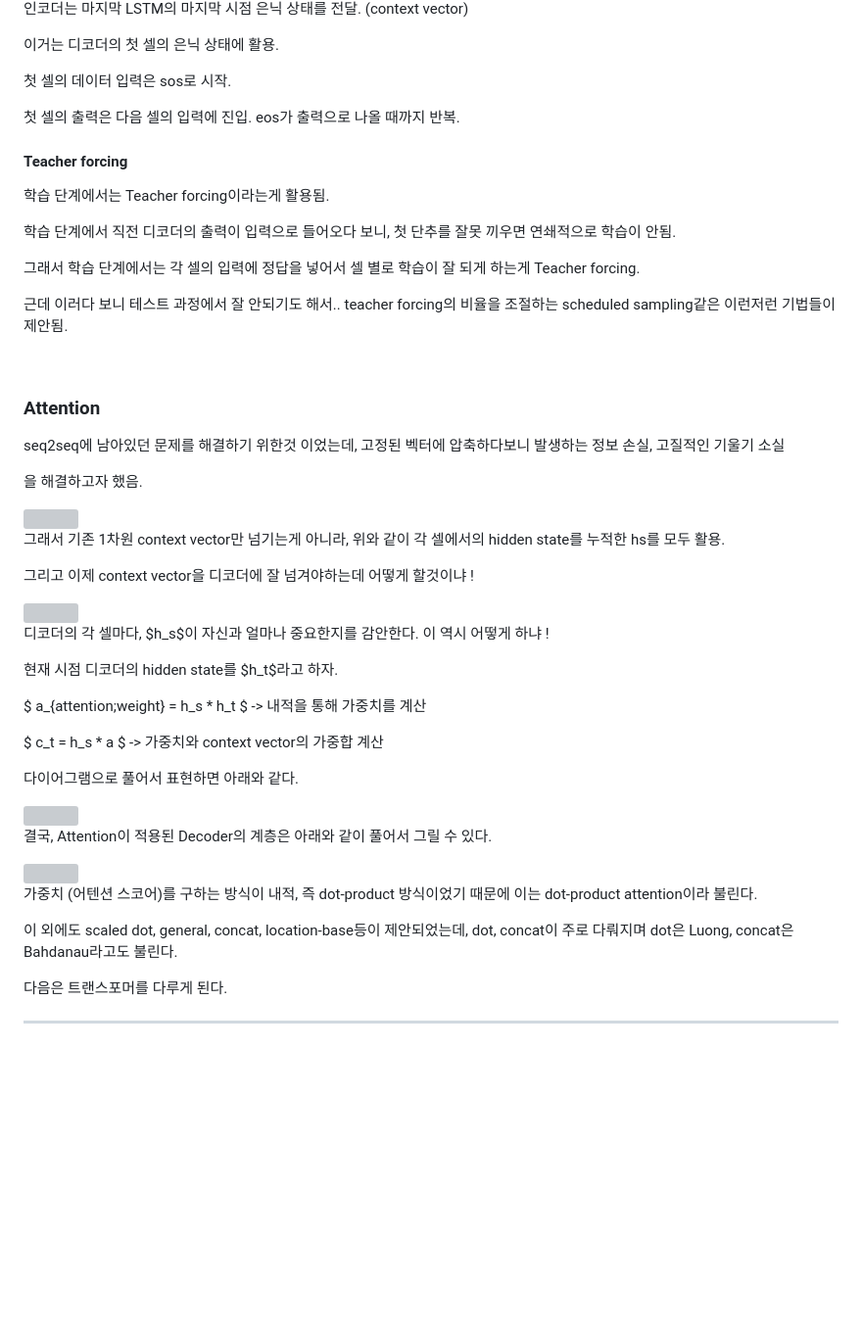
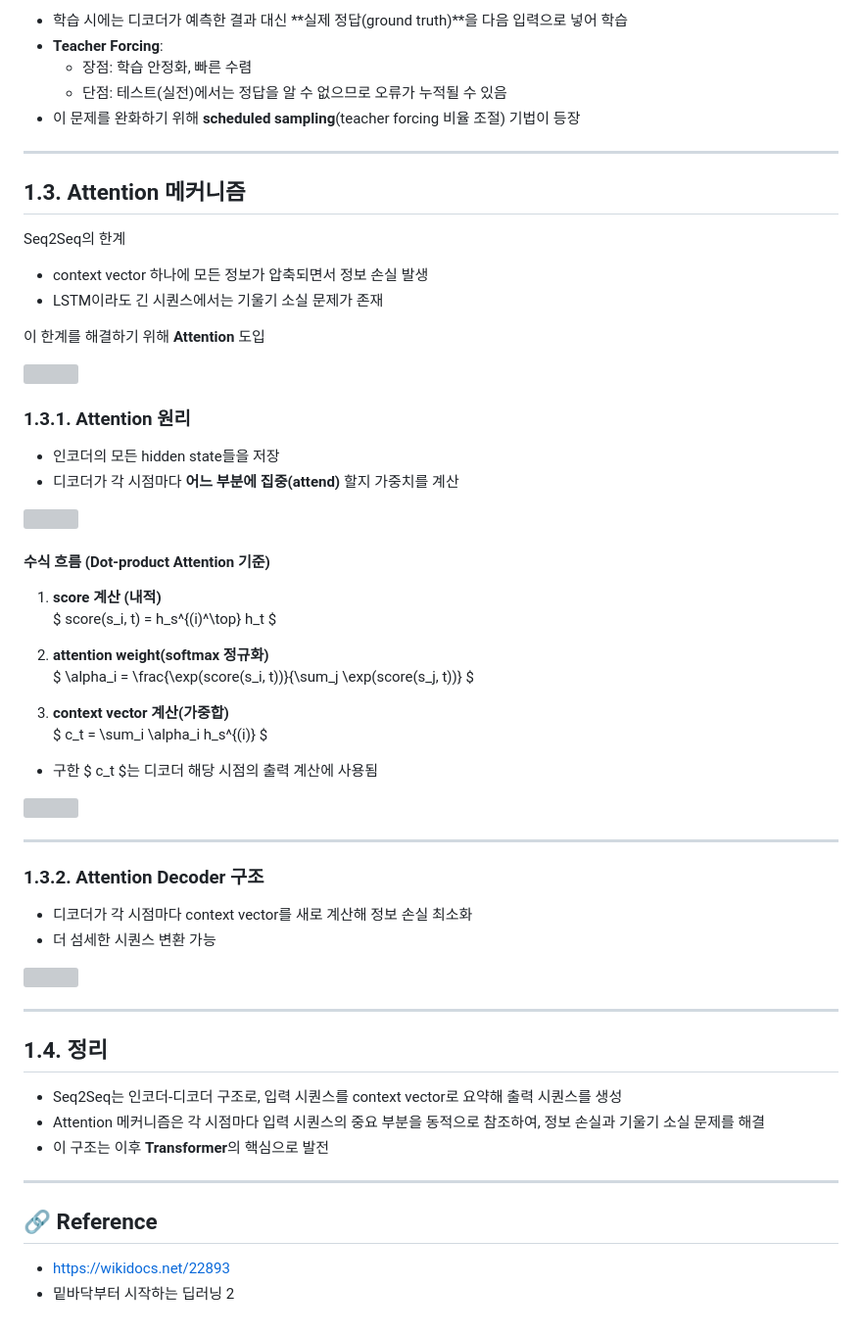
Before and after one commit to taeraemon/taeraemon.github.io, a Markdown page: blog/2025-04-17/post.md, the part around one of its changes. Shown at 98% size. GitHub-like rendering; blank space fills up the shorter version; grey boxes are pictures that could not be loaded.

Commit message:
Modify attention post for better readability

```diff
--- a/blog/2025-04-17/post.md
+++ b/blog/2025-04-17/post.md
@@ -35,77 +38,72 @@ seq2seq는 인코더-디코터 모델이라고도 부름.
 
-인코더는 마지막 LSTM의 마지막 시점 은닉 상태를 전달. (context vector)
+- 학습 시에는 디코더가 예측한 결과 대신 **실제 정답(ground truth)**을 다음 입력으로 넣어 학습
+- **Teacher Forcing**:
+    - 장점: 학습 안정화, 빠른 수렴
+    - 단점: 테스트(실전)에서는 정답을 알 수 없으므로 오류가 누적될 수 있음
+- 이 문제를 완화하기 위해 **scheduled sampling**(teacher forcing 비율 조절) 기법이 등장
 
-이거는 디코더의 첫 셀의 은닉 상태에 활용.
+---
 
-첫 셀의 데이터 입력은 sos로 시작.
+## 1.3. Attention 메커니즘
 
-첫 셀의 출력은 다음 셀의 입력에 진입. eos가 출력으로 나올 때까지 반복.
+Seq2Seq의 한계
+  - context vector 하나에 모든 정보가 압축되면서 정보 손실 발생
+  - LSTM이라도 긴 시퀀스에서는 기울기 소실 문제가 존재
 
-
-#### Teacher forcing
-
-학습 단계에서는 Teacher forcing이라는게 활용됨.
-
-학습 단계에서 직전 디코더의 출력이 입력으로 들어오다 보니, 첫 단추를 잘못 끼우면 연쇄적으로 학습이 안됨.
-
-그래서 학습 단계에서는 각 셀의 입력에 정답을 넣어서 셀 별로 학습이 잘 되게 하는게 Teacher forcing.
-
-근데 이러다 보니 테스트 과정에서 잘 안되기도 해서.. teacher forcing의 비율을 조절하는 scheduled sampling같은 이런저런 기법들이 제안됨.
-
-
-
-&nbsp;
-### Attention
-
-seq2seq에 남아있던 문제를 해결하기 위한것 이었는데,
-고정된 벡터에 압축하다보니 발생하는 정보 손실,
-고질적인 기울기 소실
-
-을 해결하고자 했음.
-
+이 한계를 해결하기 위해 **Attention** 도입
 
 <div style="text-align: center;">
   <img src="./03_attention.png" style="width:80%;"><br>
 </div>
 
-그래서 기존 1차원 context vector만 넘기는게 아니라, 위와 같이 각 셀에서의 hidden state를 누적한 hs를 모두 활용.
+### 1.3.1. Attention 원리
 
-그리고 이제 context vector을 디코더에 잘 넘겨야하는데 어떻게 할것이냐 !
-
+- 인코더의 모든 hidden state들을 저장
+- 디코더가 각 시점마다 **어느 부분에 집중(attend)** 할지 가중치를 계산
 
 <div style="text-align: center;">
   <img src="./04_attention_weight.png" style="width:80%;"><br>
 </div>
 
+#### 수식 흐름 (Dot-product Attention 기준)
 
+1. **score 계산 (내적)**
+    $ score(s_i, t) = h_s^{(i)^\top} h_t $
 
-디코더의 각 셀마다, $h_s$이 자신과 얼마나 중요한지를 감안한다. 이 역시 어떻게 하냐 !
+2. **attention weight(softmax 정규화)**
+    $ \alpha_i = \frac{\exp(score(s_i, t))}{\sum_j \exp(score(s_j, t))} $
 
-현재 시점 디코더의 hidden state를 $h_t$라고 하자.
+3. **context vector 계산(가중합)**
+    $ c_t = \sum_i \alpha_i h_s^{(i)} $
 
-$ a_{attention\;weight} = h_s * h_t $ ->  내적을 통해 가중치를 계산
-
-$ c_t = h_s * a $ -> 가중치와 context vector의 가중합 계산
-
-다이어그램으로 풀어서 표현하면 아래와 같다.
+- 구한 $ c_t $는 디코더 해당 시점의 출력 계산에 사용됨
 
 <div style="text-align: center;">
   <img src="./05_attention_weightsum.png" style="width:80%;"><br>
 </div>
 
+---
 
-결국, Attention이 적용된 Decoder의 계층은 아래와 같이 풀어서 그릴 수 있다.
+### 1.3.2. Attention Decoder 구조
+
+- 디코더가 각 시점마다 context vector를 새로 계산해 정보 손실 최소화
+- 더 섬세한 시퀀스 변환 가능
 
 <div style="text-align: center;">
   <img src="./06_attention_decoder.png" style="width:80%;"><br>
 </div>
 
+---
 
+## 1.4. 정리
 
-가중치 (어텐션 스코어)를 구하는 방식이 내적, 즉 dot-product 방식이었기 때문에 이는 dot-product attention이라 불린다.
-
-이 외에도 scaled dot, general, concat, location-base등이 제안되었는데, dot, concat이 주로 다뤄지며 dot은 Luong, concat은 Bahdanau라고도 불린다.
-
-다음은 트랜스포머를 다루게 된다.
+- Seq2Seq는 인코더-디코더 구조로, 입력 시퀀스를 context vector로 요약해 출력 시퀀스를 생성
+- Attention 메커니즘은 각 시점마다 입력 시퀀스의 중요 부분을 동적으로 참조하여, 정보 손실과 기울기 소실 문제를 해결
+- 이 구조는 이후 **Transformer**의 핵심으로 발전
 
 ---
+
+## 🔗 Reference
+
+- https://wikidocs.net/22893
+- 밑바닥부터 시작하는 딥러닝 2
```
Also changed, not shown: other parts of blog/2025-04-17/post.md (+25 -22 lines).
